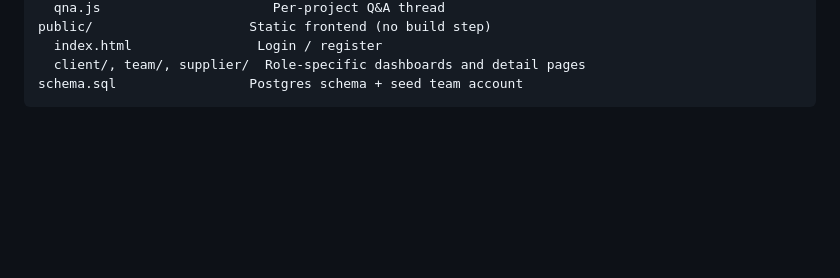
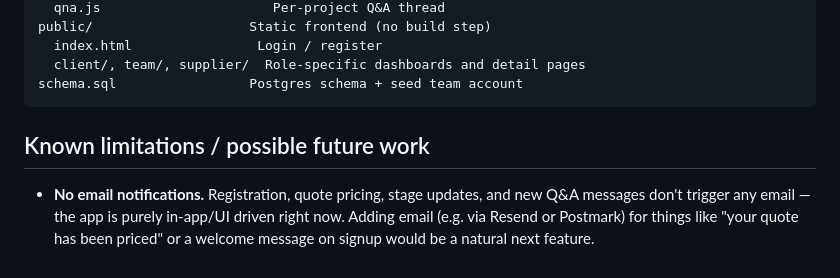
Before and after one commit to thorntonjim89-jtt/signage-portal---TSA, a Markdown page: README.md, the part around the change. Drawn GitHub-style; blank space fills up the shorter version.

Commit message:
Note email notifications as a future feature in README (#3)
No email sending exists anywhere in the app today (registration, quote
pricing, and Q&A are purely in-app). Documenting it as a known gap so it's
not forgotten before the next round of feature work.

Co-authored-by: Claude <noreply@anthropic.com>

````diff
--- a/README.md
+++ b/README.md
@@ -148,3 +148,11 @@ public/                    Static frontend (no build step)
   client/, team/, supplier/  Role-specific dashboards and detail pages
 schema.sql                 Postgres schema + seed team account
 ```
+
+## Known limitations / possible future work
+
+- **No email notifications.** Registration, quote pricing, stage updates, and
+  new Q&A messages don't trigger any email — the app is purely in-app/UI
+  driven right now. Adding email (e.g. via Resend or Postmark) for things
+  like "your quote has been priced" or a welcome message on signup would be
+  a natural next feature.
````
